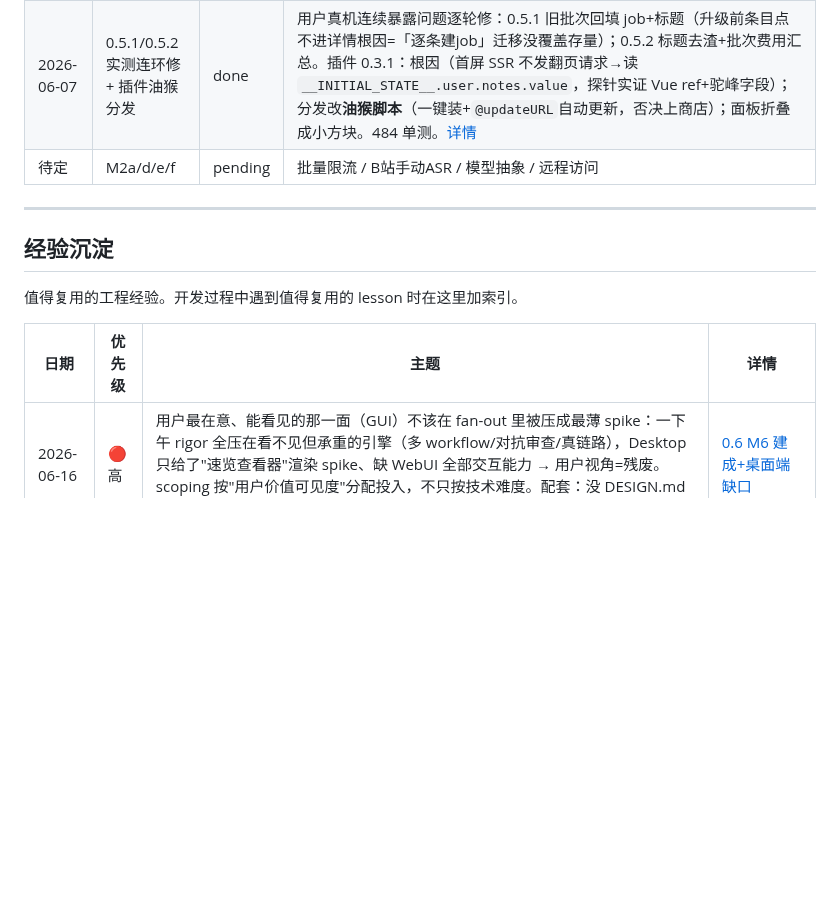
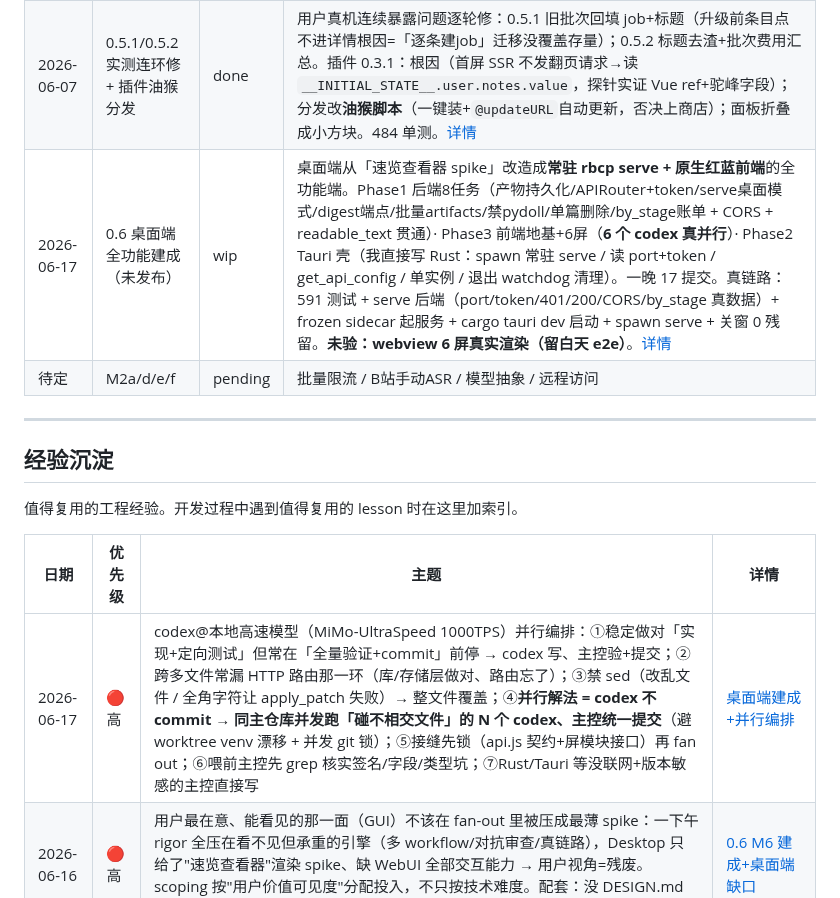
Before and after one commit to MuChengZJU/red-blue-cp, a Markdown page: LOG.md, the part around the change. Drawn GitHub-style; blank space fills up the shorter version.

```diff
--- a/LOG.md
+++ b/LOG.md
@@ -94,6 +94,7 @@
 | 2026-06-07 | M5b 完成 + 0.5.0 发布 | done | WebUI v2：主页单条/批量两标签（去独立 /batches 页）+ 批次卡片进任务列表（取名/进度/前5条可滚/展开/条目进详情）+ **批量逐条建 job**（batch_item.job_id，详情/账单/重试复用任务体系，重跑原地重置）+ 去重检测（dedup_key 归一，单条 409 弹窗确认/批量跳过报数）+ serve --port。Eval E1-E12 先行逐条验收；TDD 475 单测；浏览器真链路核验；Codex review 修 2（P1 批量 job 重试绕过代理 / P2 重跑孤儿 job）。PR#37。[M5b 详情](docs/devlog/2026-06-07-m5b-webui-v2.md) |
 | 2026-06-16 | 0.6 M6 全部建成+验证（未发布） | wip | 速览产品 Extract→Digest→Render + 两壳。service→extract 改名 + §A/§B/§C 契约锁定(4-lens 对抗审查) + M6a 配置发现(platformdirs 修「~/.config/rbcp/.env 从未被读」硬伤+PR#46) + M6b Extract 迁冻结契约(canonical+readable+segments，真链路44段对齐/毫秒) + M6c Digest+确定性服务端锚定(exact→normalized，3-lens 对抗验证修2 major，真链路100% exact) + M6f CLI(rbcp digest/ls+门面动词) + M6e+d Desktop(Tauri v2+PyInstaller sidecar spike: onefile 9MB/365ms·onedir 30ms + 三形态渲染)。design/verify/fan-out 全程 dynamic workflow 编排。全链路 rbcp digest 真实测过(URL→extract→digest→契约 JSON，时间戳映射)。566 测试。feat/0.6-extract-digest-render。欠账：desktop vendored 引擎拷贝、未打包发布。[实现计划](docs/devlog/2026-06-15-0.6-implementation-plan.md) / [digest-json 契约](docs/contracts/0.6-digest-json-contract.md) |
 | 2026-06-07 | 0.5.1/0.5.2 实测连环修 + 插件油猴分发 | done | 用户真机连续暴露问题逐轮修：0.5.1 旧批次回填 job+标题（升级前条目点不进详情根因=「逐条建job」迁移没覆盖存量）；0.5.2 标题去渣+批次费用汇总。插件 0.3.1：根因（首屏 SSR 不发翻页请求→读 `__INITIAL_STATE__.user.notes.value`，探针实证 Vue ref+驼峰字段）；分发改**油猴脚本**（一键装+`@updateURL`自动更新，否决上商店）；面板折叠成小方块。484 单测。[详情](docs/devlog/2026-06-07-plugin-userscript-and-followup-fixes.md) |
+| 2026-06-17 | 0.6 桌面端全功能建成（未发布） | wip | 桌面端从「速览查看器 spike」改造成**常驻 rbcp serve + 原生红蓝前端**的全功能端。Phase1 后端8任务（产物持久化/APIRouter+token/serve桌面模式/digest端点/批量artifacts/禁pydoll/单篇删除/by_stage账单 + CORS + readable_text 贯通）· Phase3 前端地基+6屏（**6 个 codex 真并行**）· Phase2 Tauri 壳（我直接写 Rust：spawn 常驻 serve / 读 port+token / get_api_config / 单实例 / 退出 watchdog 清理）。一晚 17 提交。真链路：591 测试 + serve 后端（port/token/401/200/CORS/by_stage 真数据）+ frozen sidecar 起服务 + cargo tauri dev 启动 + spawn serve + 关窗 0 残留。**未验：webview 6 屏真实渲染（留白天 e2e）**。[详情](docs/devlog/2026-06-17-0.6-desktop-built-and-running.md) |
 | 待定 | M2a/d/e/f | pending | 批量限流 / B站手动ASR / 模型抽象 / 远程访问 |
 
 ---
@@ -104,6 +105,7 @@
 
 | 日期 | 优先级 | 主题 | 详情 |
 |---|---|---|---|
+| 2026-06-17 | 🔴 高 | codex@本地高速模型（MiMo-UltraSpeed 1000TPS）并行编排：①稳定做对「实现+定向测试」但常在「全量验证+commit」前停 → codex 写、主控验+提交；②跨多文件常漏 HTTP 路由那一环（库/存储层做对、路由忘了）；③禁 sed（改乱文件 / 全角字符让 apply_patch 失败）→ 整文件覆盖；④**并行解法 = codex 不 commit → 同主仓库并发跑「碰不相交文件」的 N 个 codex、主控统一提交**（避 worktree venv 漂移 + 并发 git 锁）；⑤接缝先锁（api.js 契约+屏模块接口）再 fan out；⑥喂前主控先 grep 核实签名/字段/类型坑；⑦Rust/Tauri 等没联网+版本敏感的主控直接写 | [桌面端建成+并行编排](docs/devlog/2026-06-17-0.6-desktop-built-and-running.md) |
 | 2026-06-16 | 🔴 高 | 用户最在意、能看见的那一面（GUI）不该在 fan-out 里被压成最薄 spike：一下午 rigor 全压在看不见但承重的引擎（多 workflow/对抗审查/真链路），Desktop 只给了"速览查看器"渲染 spike、缺 WebUI 全部交互能力 → 用户视角=残废。scoping 按"用户价值可见度"分配投入，不只按技术难度。配套：没 DESIGN.md → fan-out agent 自起暗色 UI 跑偏品牌（已补 DESIGN.md） | [0.6 M6 建成+桌面端缺口](docs/devlog/2026-06-16-0.6-m6-build-and-desktop-gap.md) |
 | 2026-06-06 | 🔴 高 | 单测绿但真用崩（再证"完工=真链路"）：①分享文案粘贴报错根因在前端——`<input type=url>` 浏览器提交前就拦下非纯 URL，后端 clean_url 早能抽；改 type=text。②traceback 把 `/home/用户名`/.venv 路径泄漏给用户——log_excerpt 改脱敏异常链摘要、完整 tb 只进服务器日志。③长文 llm_clean 超时根因=非流式+180s read 超时撞 ~300s 生成（不是网络/额度）→ 流式是正解 | [M4 交付+UX迭代](docs/devlog/2026-06-06-m4-ship-and-ux-iteration.md) |
 | 2026-06-07 | 🔴 高 | 爬虫目标结构必须探针实证再写代码：修小红书插件时凭记忆赌字段两次都错（notes 是 Vue ref 不是 object；item 字段驼峰不是下划线）→ 用户控制台跑探针拿真实结构才写对。配套：「逐条建job」类把旧数据接新模型的改动迁移要覆盖存量（旧批次成死条目）；补不出的账/无法确认的「是否到底」如实标"部分/估算"不造数据 | [插件油猴+连环修](docs/devlog/2026-06-07-plugin-userscript-and-followup-fixes.md) |
```
Also changed, not shown: docs/devlog/2026-06-17-0.6-desktop-built-and-running.md (added, +108 -0 lines).
